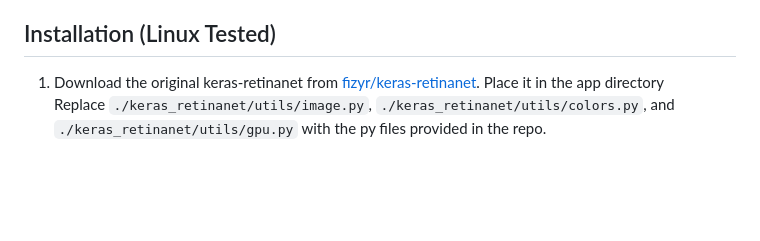
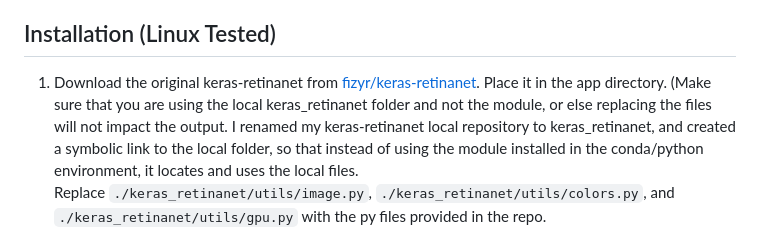
Before and after one commit to reubenrosenNCSU/cellannotation, a Markdown page: README.md, the part around the change. GitHub-like rendering; blank space fills up the shorter version.

```diff
--- a/README.md
+++ b/README.md
@@ -21,7 +21,7 @@ The tool uses keras-retinanet for detection.
 ## Installation (Linux Tested)
 
 
-1) Download the original keras-retinanet from [fizyr/keras-retinanet](https://github.com/fizyr/keras-retinanet). Place it in the app directory
+1) Download the original keras-retinanet from [fizyr/keras-retinanet](https://github.com/fizyr/keras-retinanet). Place it in the app directory. (Make sure that you are using the local keras_retinanet folder and not the module, or else replacing the files will not impact the output. I renamed my keras-retinanet local repository to keras_retinanet, and created a symbolic link to the local folder, so that instead of using the module installed in the conda/python environment, it locates and uses the local files.
 Replace `./keras_retinanet/utils/image.py`, `./keras_retinanet/utils/colors.py`, and `./keras_retinanet/utils/gpu.py` with the py files provided in the repo.
 
 
```
